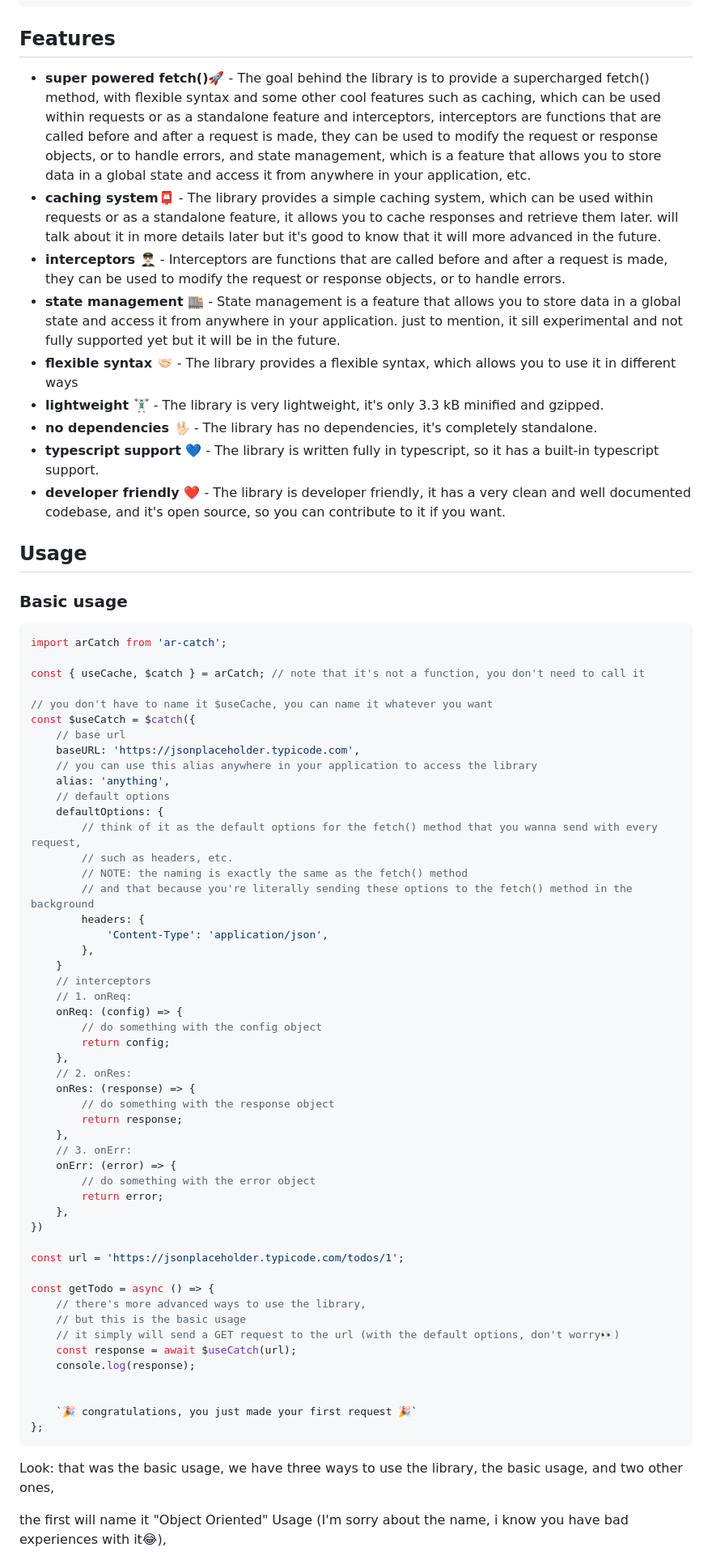
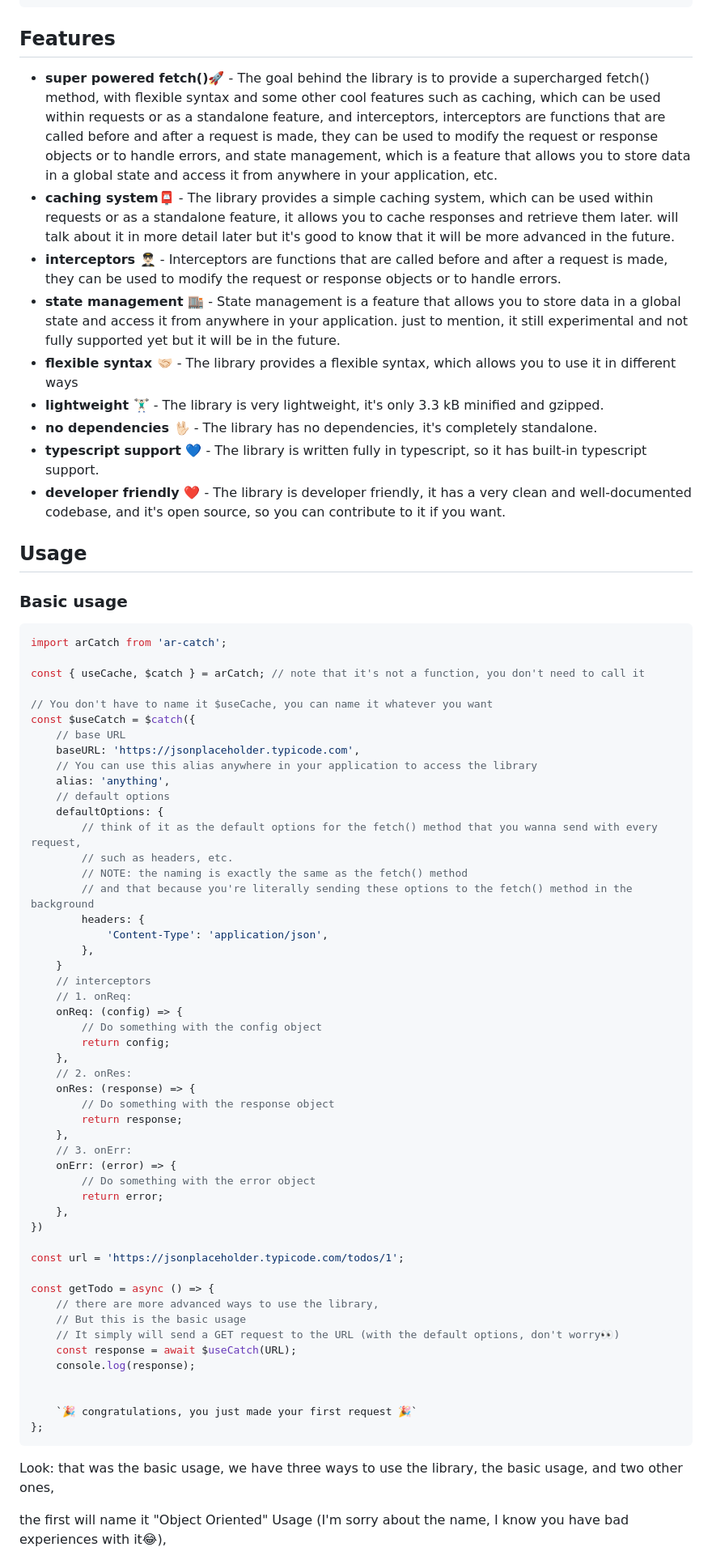
Before and after one commit to ahmedragab20/ar-catch, a Markdown page: README.md, the part around the change printed below. Shown: that part at 81% size. Rendered like a GitHub page.

```diff
--- a/README.md
+++ b/README.md
@@ -86,15 +86,15 @@ $ bower install ar-catch
 
 ## Features
 
-- **super powered fetch()🚀** - The goal behind the library is to provide a supercharged fetch() method, with flexible syntax and some other cool features such as caching, which can be used within requests or as a standalone feature and interceptors, interceptors are functions that are called before and after a request is made, they can be used to modify the request or response objects, or to handle errors, and state management, which is a feature that allows you to store data in a global state and access it from anywhere in your application, etc.
-- **caching system📮** - The library provides a simple caching system, which can be used within requests or as a standalone feature, it allows you to cache responses and retrieve them later. will talk about it in more details later but it's good to know that it will more advanced in the future.
-- **interceptors 👨🏻‍✈️** - Interceptors are functions that are called before and after a request is made, they can be used to modify the request or response objects, or to handle errors.
-- **state management 🏬** - State management is a feature that allows you to store data in a global state and access it from anywhere in your application. just to mention, it sill experimental and not fully supported yet but it will be in the future.
+- **super powered fetch()🚀** - The goal behind the library is to provide a supercharged fetch() method, with flexible syntax and some other cool features such as caching, which can be used within requests or as a standalone feature, and interceptors, interceptors are functions that are called before and after a request is made, they can be used to modify the request or response objects or to handle errors, and state management, which is a feature that allows you to store data in a global state and access it from anywhere in your application, etc.
+- **caching system📮** - The library provides a simple caching system, which can be used within requests or as a standalone feature, it allows you to cache responses and retrieve them later. will talk about it in more detail later but it's good to know that it will be more advanced in the future.
+- **interceptors 👨🏻‍✈️** - Interceptors are functions that are called before and after a request is made, they can be used to modify the request or response objects or to handle errors.
+- **state management 🏬** - State management is a feature that allows you to store data in a global state and access it from anywhere in your application. just to mention, it still experimental and not fully supported yet but it will be in the future.
 - **flexible syntax 🤝🏻** - The library provides a flexible syntax, which allows you to use it in different ways
 - **lightweight 🏋🏻‍♂️** - The library is very lightweight, it's only 3.3 kB minified and gzipped.
 - **no dependencies 🖖🏻** - The library has no dependencies, it's completely standalone.
-- **typescript support 💙** - The library is written fully in typescript, so it has a built-in typescript support.
-- **developer friendly ❤️** - The library is developer friendly, it has a very clean and well documented codebase, and it's open source, so you can contribute to it if you want.
+- **typescript support 💙** - The library is written fully in typescript, so it has built-in typescript support.
+- **developer friendly ❤️** - The library is developer friendly, it has a very clean and well-documented codebase, and it's open source, so you can contribute to it if you want.
 
 ## Usage
 
@@ -105,11 +105,11 @@ import arCatch from 'ar-catch';
 
 const { useCache, $catch } = arCatch; // note that it's not a function, you don't need to call it
 
-// you don't have to name it $useCache, you can name it whatever you want
+// You don't have to name it $useCache, you can name it whatever you want
 const $useCatch = $catch({
-    // base url
+    // base URL
     baseURL: 'https://jsonplaceholder.typicode.com',
-    // you can use this alias anywhere in your application to access the library
+    // You can use this alias anywhere in your application to access the library
     alias: 'anything',
     // default options
     defaultOptions: {
@@ -124,17 +124,17 @@ const $useCatch = $catch({
     // interceptors
     // 1. onReq:
     onReq: (config) => {
-        // do something with the config object
+        // Do something with the config object
         return config;
     },
     // 2. onRes:
     onRes: (response) => {
-        // do something with the response object
+        // Do something with the response object
         return response;
     },
     // 3. onErr:
     onErr: (error) => {
-        // do something with the error object
+        // Do something with the error object
         return error;
     },
 })
@@ -142,10 +142,10 @@ const $useCatch = $catch({
 const url = 'https://jsonplaceholder.typicode.com/todos/1';
 
 const getTodo = async () => {
-    // there's more advanced ways to use the library,
-    // but this is the basic usage
-    // it simply will send a GET request to the url (with the default options, don't worry👀)
-    const response = await $useCatch(url);
+    // there are more advanced ways to use the library,
+    // But this is the basic usage
+    // It simply will send a GET request to the URL (with the default options, don't worry👀)
+    const response = await $useCatch(URL);
     console.log(response);
 
 
@@ -155,5 +155,5 @@ const getTodo = async () => {
 
 Look: that was the basic usage, we have three ways to use the library, the basic usage, and two other ones,
 
-the first will name it "Object Oriented" Usage (I'm sorry about the name, i know you have bad experiences with it😂),
+the first will name it "Object Oriented" Usage (I'm sorry about the name, I know you have bad experiences with it😂),
 
```
Also changed, not shown: other parts of README.md (+20 -20 lines).
